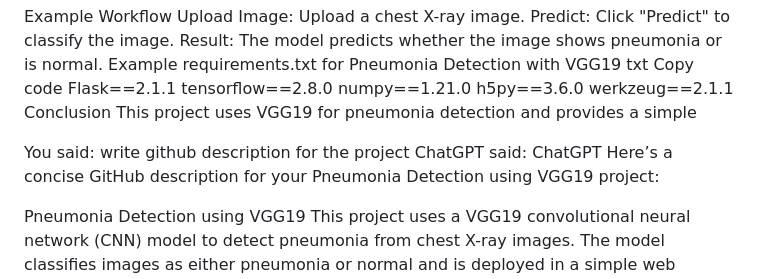
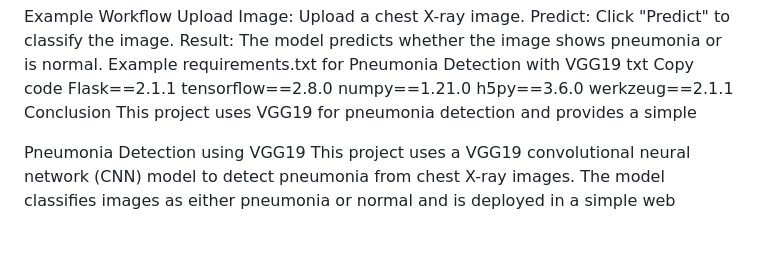
Before and after one commit to vivek-info-tech/pneumonia-detections-vgg19, a Markdown page: Flask Applications/README.md, the part around the change. Drawn GitHub-style; blank space fills up the shorter version.

Commit message:
Add project description for pneumonia detection
Updated README with project description for pneumonia detection using VGG19.

```diff
--- a/Flask Applications/README.md
+++ b/Flask Applications/README.md
@@ -54,11 +54,7 @@ This project uses VGG19 for pneumonia detection and provides a simple
 
 
 
-You said:
-write github description for the project
-ChatGPT said:
-ChatGPT
-Here’s a concise GitHub description for your Pneumonia Detection using VGG19 project:
+
 
 Pneumonia Detection using VGG19
 This project uses a VGG19 convolutional neural network (CNN) model to detect pneumonia from chest X-ray images. The model classifies images as either pneumonia or normal and is deployed in a simple web application using Flask.
```
